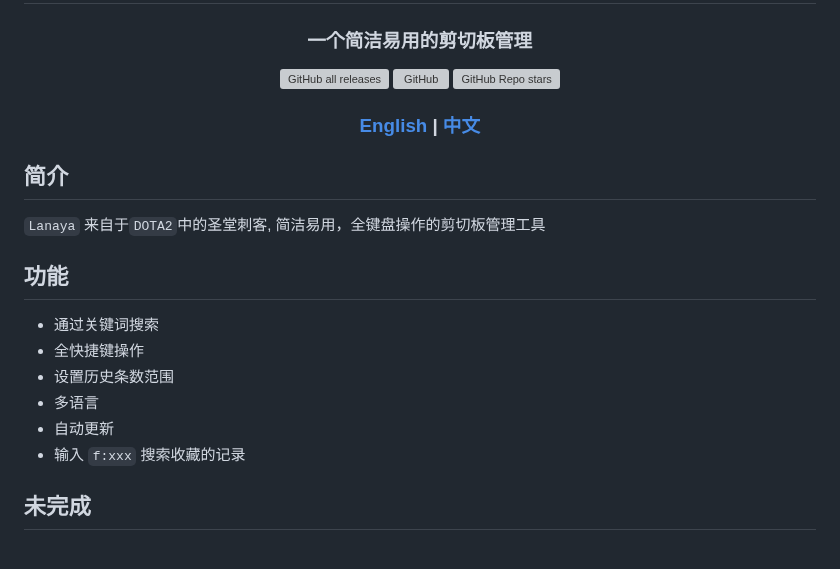
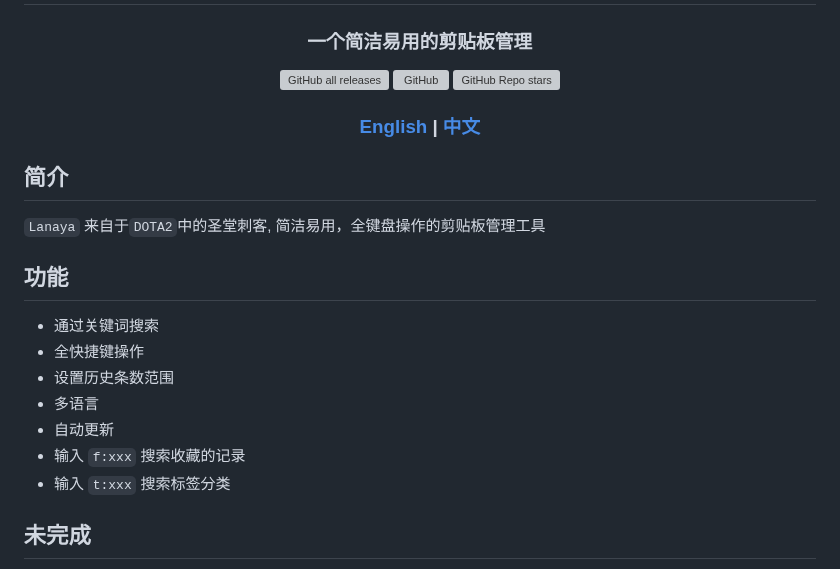
Before and after one commit to ChurchTao/Lanaya, a Markdown page: README_CN.md, the part around one of its changes. Rendered like a GitHub page; grey boxes are pictures that could not be loaded.

```diff
--- a/README_CN.md
+++ b/README_CN.md
@@ -6,7 +6,7 @@
 </h1>
 
 <h3 align="center">
-一个简洁易用的剪切板管理
+一个简洁易用的剪贴板管理
 </h3>
 
 <div align="center">
@@ -22,7 +22,7 @@
 
 ## 简介
 
-`Lanaya` 来自于`DOTA2`中的圣堂刺客, 简洁易用，全键盘操作的剪切板管理工具
+`Lanaya` 来自于`DOTA2`中的圣堂刺客, 简洁易用，全键盘操作的剪贴板管理工具
 
 ## 功能
 
@@ -32,6 +32,7 @@
 - 多语言
 - 自动更新
 - 输入 `f:xxx` 搜索收藏的记录
+- 输入 `t:xxx` 搜索标签分类
 
 ## 未完成
 
```
Also changed, not shown: other parts of README_CN.md (+6 -0 lines), README.md (+4 -1 lines), README_EN.md (+4 -0 lines), md/demo6.png, md/demo7.png, 1 other file.
